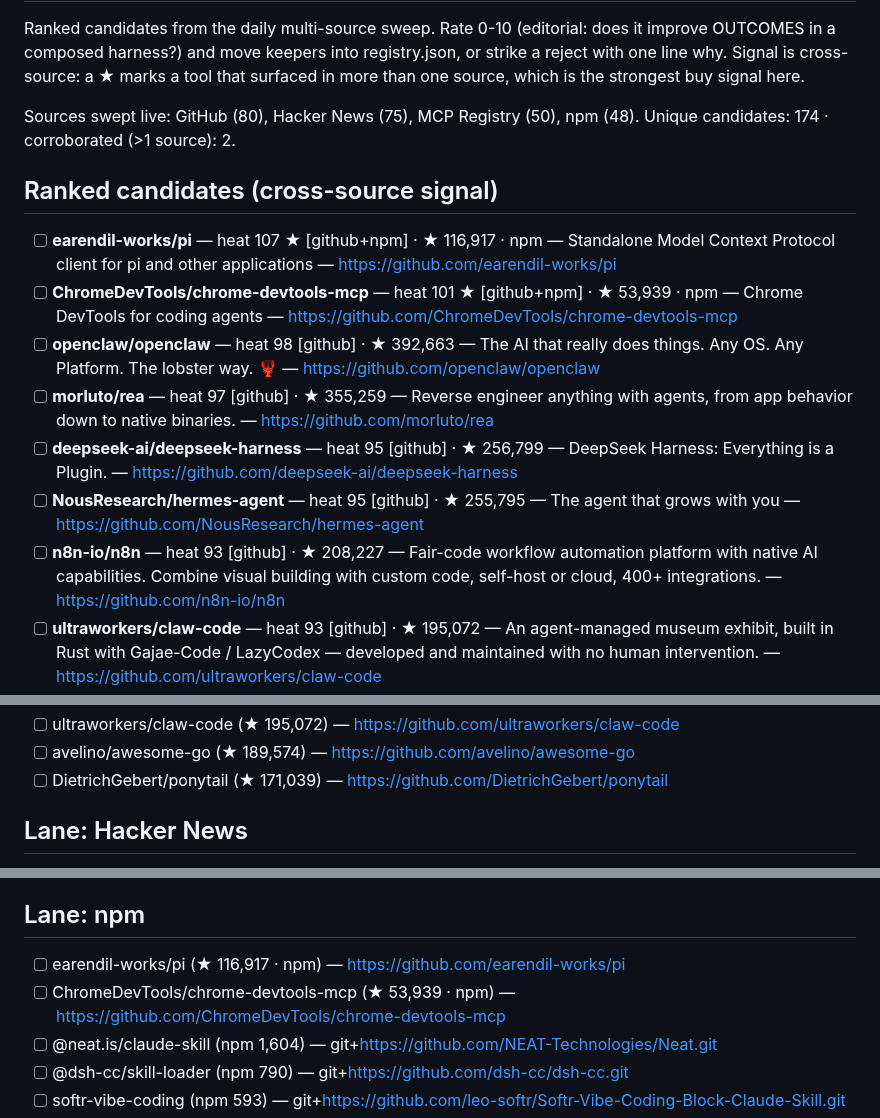
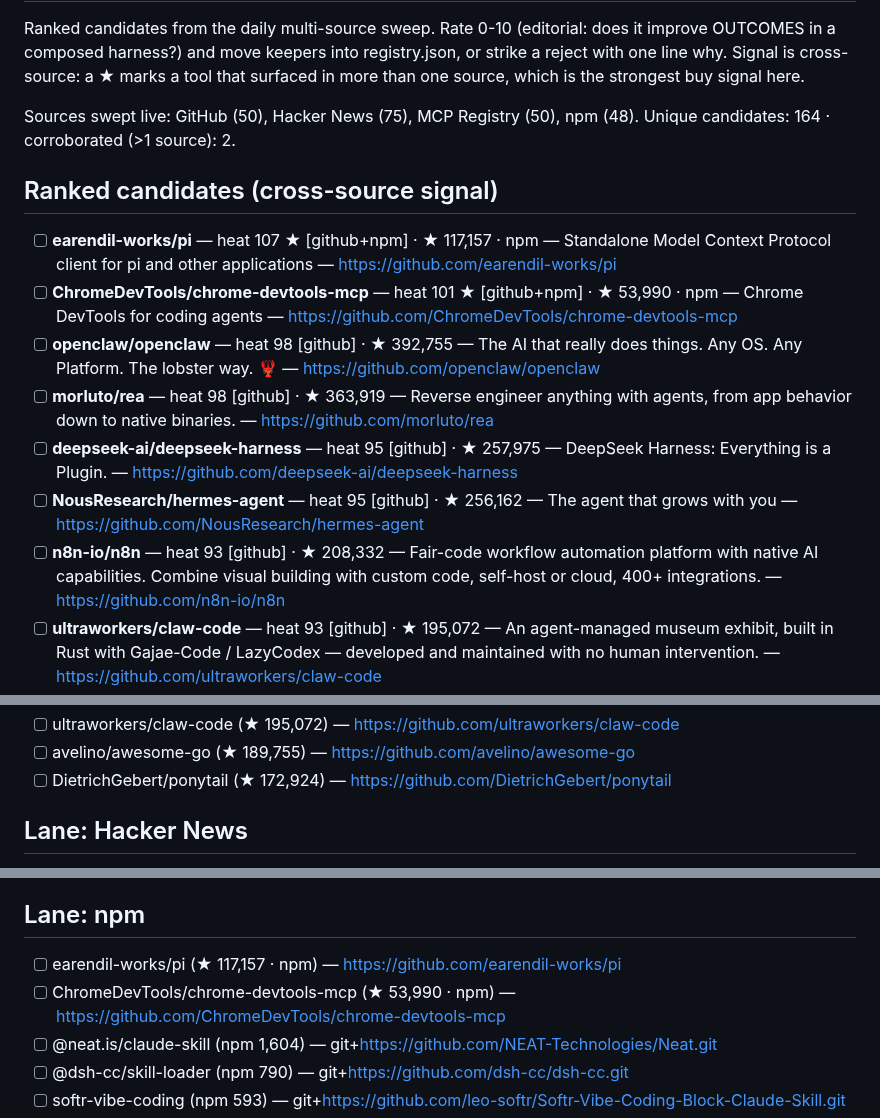
Before and after one commit to prajval-kesireddy/meta-harness, a Markdown page: metaharness/registry/INBOX.md, 3 parts joined by grey strips. Drawn GitHub-style.

```diff
--- a/metaharness/registry/INBOX.md
+++ b/metaharness/registry/INBOX.md
@@ -2,16 +2,16 @@
 
 Ranked candidates from the daily multi-source sweep. Rate 0-10 (editorial: does it improve OUTCOMES in a composed harness?) and move keepers into registry.json, or strike a reject with one line why. Signal is cross-source: a ★ marks a tool that surfaced in more than one source, which is the strongest buy signal here.
 
-Sources swept live: GitHub (80), Hacker News (75), MCP Registry (50), npm (48).
-Unique candidates: 174 · corroborated (>1 source): 2.
+Sources swept live: GitHub (50), Hacker News (75), MCP Registry (50), npm (48).
+Unique candidates: 164 · corroborated (>1 source): 2.
 
 ## Ranked candidates (cross-source signal)
 
-- [ ] **earendil-works/pi** — heat 107 ★ [github+npm] · ★ 116,917 · npm — Standalone Model Context Protocol client for pi and other applications — https://github.com/earendil-works/pi
-- [ ] **ChromeDevTools/chrome-devtools-mcp** — heat 101 ★ [github+npm] · ★ 53,939 · npm — Chrome DevTools for coding agents — https://github.com/ChromeDevTools/chrome-devtools-mcp
-- [ ] **openclaw/openclaw** — heat 98 [github] · ★ 392,663 — The AI that really does things. Any OS. Any Platform. The lobster way. 🦞  — https://github.com/openclaw/openclaw
-- [ ] **morluto/rea** — heat 97 [github] · ★ 355,259 — Reverse engineer anything with agents, from app behavior down to native binaries. — https://github.com/morluto/rea
-- [ ] **deepseek-ai/deepseek-harness** — heat 95 [github] · ★ 256,799 — DeepSeek Harness: Everything is a Plugin. — https://github.com/deepseek-ai/deepseek-harness
-- [ ] **NousResearch/hermes-agent** — heat 95 [github] · ★ 255,795 — The agent that grows with you — https://github.com/NousResearch/hermes-agent
-- [ ] **n8n-io/n8n** — heat 93 [github] · ★ 208,227 — Fair-code workflow automation platform with native AI capabilities. Combine visual building with custom code, self-host or cloud, 400+ integrations. — https://github.com/n8n-io/n8n
+- [ ] **earendil-works/pi** — heat 107 ★ [github+npm] · ★ 117,157 · npm — Standalone Model Context Protocol client for pi and other applications — https://github.com/earendil-works/pi
+- [ ] **ChromeDevTools/chrome-devtools-mcp** — heat 101 ★ [github+npm] · ★ 53,990 · npm — Chrome DevTools for coding agents — https://github.com/ChromeDevTools/chrome-devtools-mcp
+- [ ] **openclaw/openclaw** — heat 98 [github] · ★ 392,755 — The AI that really does things. Any OS. Any Platform. The lobster way. 🦞  — https://github.com/openclaw/openclaw
+- [ ] **morluto/rea** — heat 98 [github] · ★ 363,919 — Reverse engineer anything with agents, from app behavior down to native binaries. — https://github.com/morluto/rea
+- [ ] **deepseek-ai/deepseek-harness** — heat 95 [github] · ★ 257,975 — DeepSeek Harness: Everything is a Plugin. — https://github.com/deepseek-ai/deepseek-harness
+- [ ] **NousResearch/hermes-agent** — heat 95 [github] · ★ 256,162 — The agent that grows with you — https://github.com/NousResearch/hermes-agent
+- [ ] **n8n-io/n8n** — heat 93 [github] · ★ 208,332 — Fair-code workflow automation platform with native AI capabilities. Combine visual building with custom code, self-host or cloud, 400+ integrations. — https://github.com/n8n-io/n8n
 - [ ] **ultraworkers/claw-code** — heat 93 [github] · ★ 195,072 — An agent-managed museum exhibit, built in Rust with Gajae-Code / LazyCodex — developed and maintained with no human intervention. — https://github.com/ultraworkers/claw-code
@@ -49,6 +49,6 @@ Unique candidates: 174 · corroborated (>1 source): 2.
 - [ ] ultraworkers/claw-code (★ 195,072) — https://github.com/ultraworkers/claw-code
-- [ ] avelino/awesome-go (★ 189,574) — https://github.com/avelino/awesome-go
-- [ ] DietrichGebert/ponytail (★ 171,039) — https://github.com/DietrichGebert/ponytail
+- [ ] avelino/awesome-go (★ 189,755) — https://github.com/avelino/awesome-go
+- [ ] DietrichGebert/ponytail (★ 172,924) — https://github.com/DietrichGebert/ponytail
 
 ## Lane: Hacker News
 - [ ] DeepClaude – Claude Code agent loop with DeepSeek V4 Pro (HN 678) — https://github.com/aattaran/deepclaude
@@ -75,8 +75,8 @@ Unique candidates: 174 · corroborated (>1 source): 2.
 - [ ] ai.1325/mcp (new) — https://github.com/1325ai/1325ai
 
 ## Lane: npm
-- [ ] earendil-works/pi (★ 116,917 · npm) — https://github.com/earendil-works/pi
-- [ ] ChromeDevTools/chrome-devtools-mcp (★ 53,939 · npm) — https://github.com/ChromeDevTools/chrome-devtools-mcp
+- [ ] earendil-works/pi (★ 117,157 · npm) — https://github.com/earendil-works/pi
+- [ ] ChromeDevTools/chrome-devtools-mcp (★ 53,990 · npm) — https://github.com/ChromeDevTools/chrome-devtools-mcp
 - [ ] @neat.is/claude-skill (npm 1,604) — git+https://github.com/NEAT-Technologies/Neat.git
 - [ ] @dsh-cc/skill-loader (npm 790) — git+https://github.com/dsh-cc/dsh-cc.git
 - [ ] softr-vibe-coding (npm 593) — git+https://github.com/leo-softr/Softr-Vibe-Coding-Block-Claude-Skill.git
```
Also changed, not shown: other parts of metaharness/registry/INBOX.md (+30 -30 lines).
